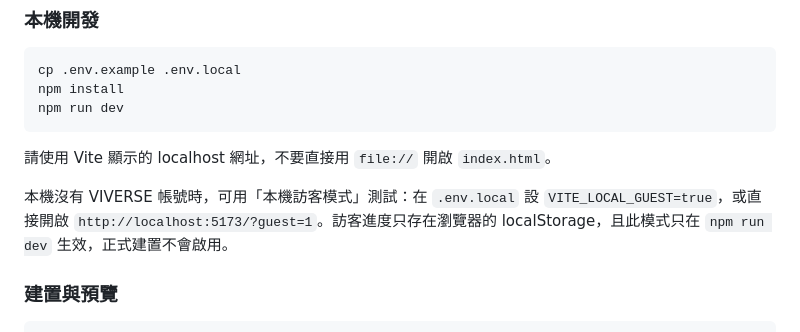
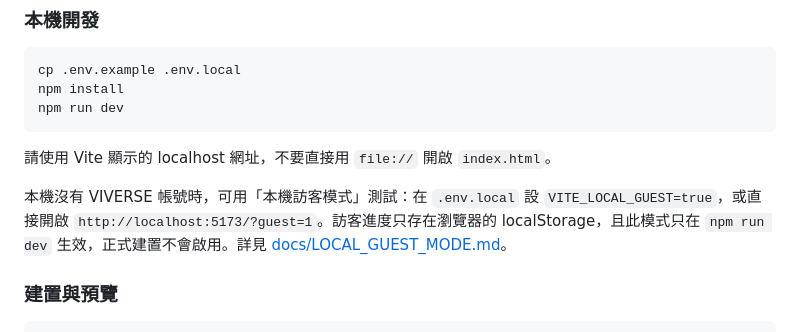
Before and after one commit to peyruchao/nurture-garden, a Markdown page: README.md, the part around the change. GitHub-like rendering.

```diff
--- a/README.md
+++ b/README.md
@@ -35,7 +35,7 @@ npm run dev
 
 請使用 Vite 顯示的 localhost 網址，不要直接用 `file://` 開啟 `index.html`。
 
-本機沒有 VIVERSE 帳號時，可用「本機訪客模式」測試：在 `.env.local` 設 `VITE_LOCAL_GUEST=true`，或直接開啟 `http://localhost:5173/?guest=1`。訪客進度只存在瀏覽器的 localStorage，且此模式只在 `npm run dev` 生效，正式建置不會啟用。
+本機沒有 VIVERSE 帳號時，可用「本機訪客模式」測試：在 `.env.local` 設 `VITE_LOCAL_GUEST=true`，或直接開啟 `http://localhost:5173/?guest=1`。訪客進度只存在瀏覽器的 localStorage，且此模式只在 `npm run dev` 生效，正式建置不會啟用。詳見 [docs/LOCAL_GUEST_MODE.md](docs/LOCAL_GUEST_MODE.md)。
 
 ### 建置與預覽
 
```
Also changed, not shown: docs/LOCAL_GUEST_MODE.md (added, +65 -0 lines).
